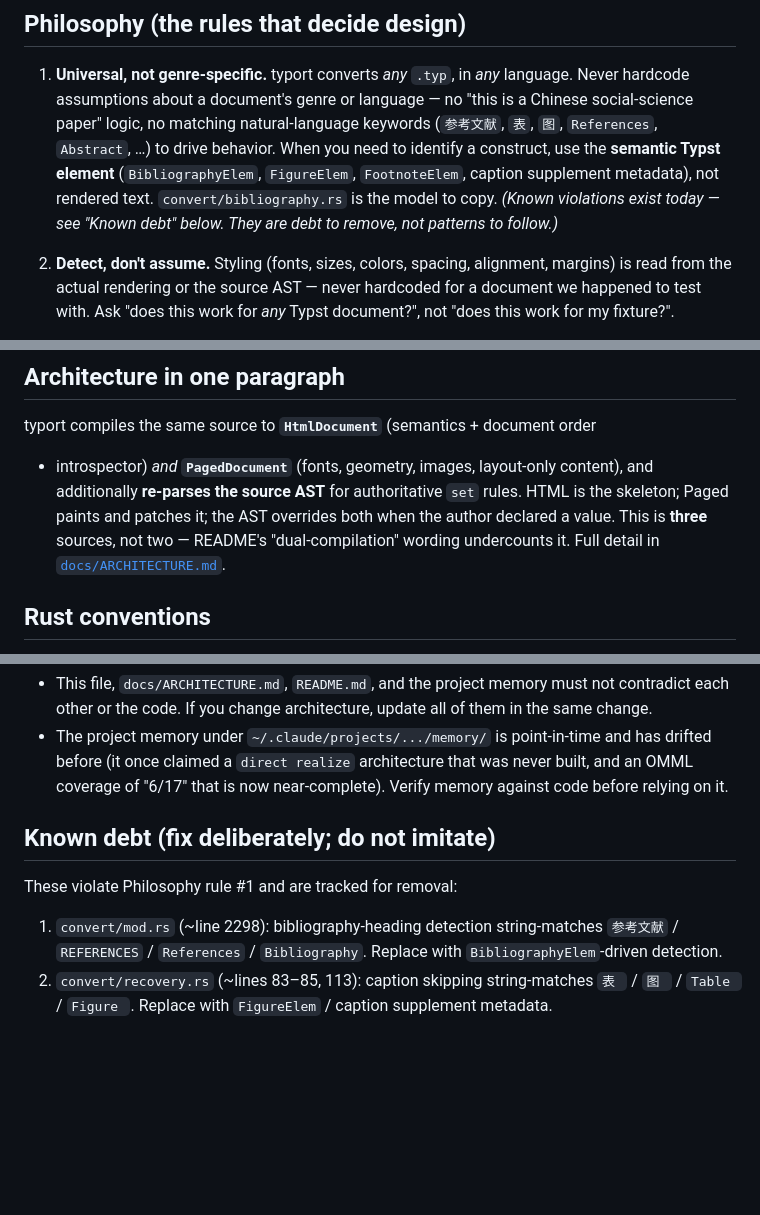
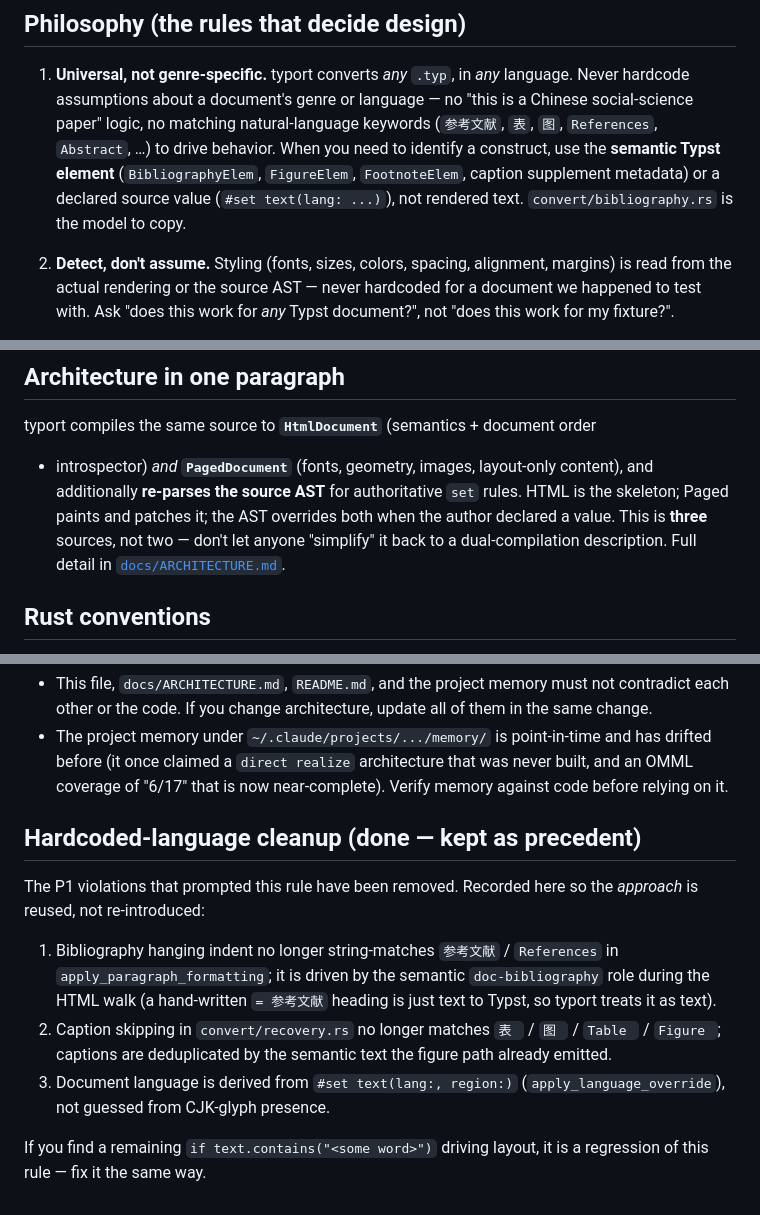
Before and after one commit to dianzuan/typort, a Markdown page: CLAUDE.md, 3 parts joined by grey strips. Rendered like a GitHub page; blank space fills up the shorter version.

```diff
--- a/CLAUDE.md
+++ b/CLAUDE.md
@@ -15,10 +15,9 @@ should convert to an editable `.docx`. For how it works, read
    no "this is a Chinese social-science paper" logic, no matching natural-language
    keywords (`参考文献`, `表`, `图`, `References`, `Abstract`, …) to drive behavior.
    When you need to identify a construct, use the **semantic Typst element**
-   (`BibliographyElem`, `FigureElem`, `FootnoteElem`, caption supplement metadata),
-   not rendered text. `convert/bibliography.rs` is the model to copy.
-   *(Known violations exist today — see "Known debt" below. They are debt to
-   remove, not patterns to follow.)*
+   (`BibliographyElem`, `FigureElem`, `FootnoteElem`, caption supplement metadata)
+   or a declared source value (`#set text(lang: ...)`), not rendered text.
+   `convert/bibliography.rs` is the model to copy.
 
 2. **Detect, don't assume.** Styling (fonts, sizes, colors, spacing, alignment,
    margins) is read from the actual rendering or the source AST — never
@@ -36,8 +35,8 @@ typort compiles the same source to **`HtmlDocument`** (semantics + document orde
 + introspector) *and* **`PagedDocument`** (fonts, geometry, images, layout-only
 content), and additionally **re-parses the source AST** for authoritative `set`
 rules. HTML is the skeleton; Paged paints and patches it; the AST overrides both
-when the author declared a value. This is **three** sources, not two — README's
-"dual-compilation" wording undercounts it. Full detail in
+when the author declared a value. This is **three** sources, not two — don't let
+anyone "simplify" it back to a dual-compilation description. Full detail in
 [`docs/ARCHITECTURE.md`](docs/ARCHITECTURE.md).
 
 ## Rust conventions
@@ -109,13 +108,20 @@ counts drift and become lies. Let `cargo test` report the number.
   OMML coverage of "6/17" that is now near-complete). Verify memory against code
   before relying on it.
 
-## Known debt (fix deliberately; do not imitate)
+## Hardcoded-language cleanup (done — kept as precedent)
 
-These violate Philosophy rule #1 and are tracked for removal:
+The P1 violations that prompted this rule have been removed. Recorded here so
+the *approach* is reused, not re-introduced:
 
-1. `convert/mod.rs` (~line 2298): bibliography-heading detection string-matches
-   `参考文献` / `REFERENCES` / `References` / `Bibliography`. Replace with
-   `BibliographyElem`-driven detection.
-2. `convert/recovery.rs` (~lines 83–85, 113): caption skipping string-matches
-   `表 ` / `图 ` / `Table ` / `Figure `. Replace with `FigureElem` / caption
-   supplement metadata.
+1. Bibliography hanging indent no longer string-matches `参考文献` / `References`
+   in `apply_paragraph_formatting`; it is driven by the semantic
+   `doc-bibliography` role during the HTML walk (a hand-written `= 参考文献`
+   heading is just text to Typst, so typort treats it as text).
+2. Caption skipping in `convert/recovery.rs` no longer matches `表 ` / `图 ` /
+   `Table ` / `Figure `; captions are deduplicated by the semantic text the
+   figure path already emitted.
+3. Document language is derived from `#set text(lang:, region:)`
+   (`apply_language_override`), not guessed from CJK-glyph presence.
+
+If you find a remaining `if text.contains("<some word>")` driving layout, it is
+a regression of this rule — fix it the same way.
```
Also changed, not shown: README.md (+7 -5 lines), docs/ARCHITECTURE.md (+23 -13 lines).
